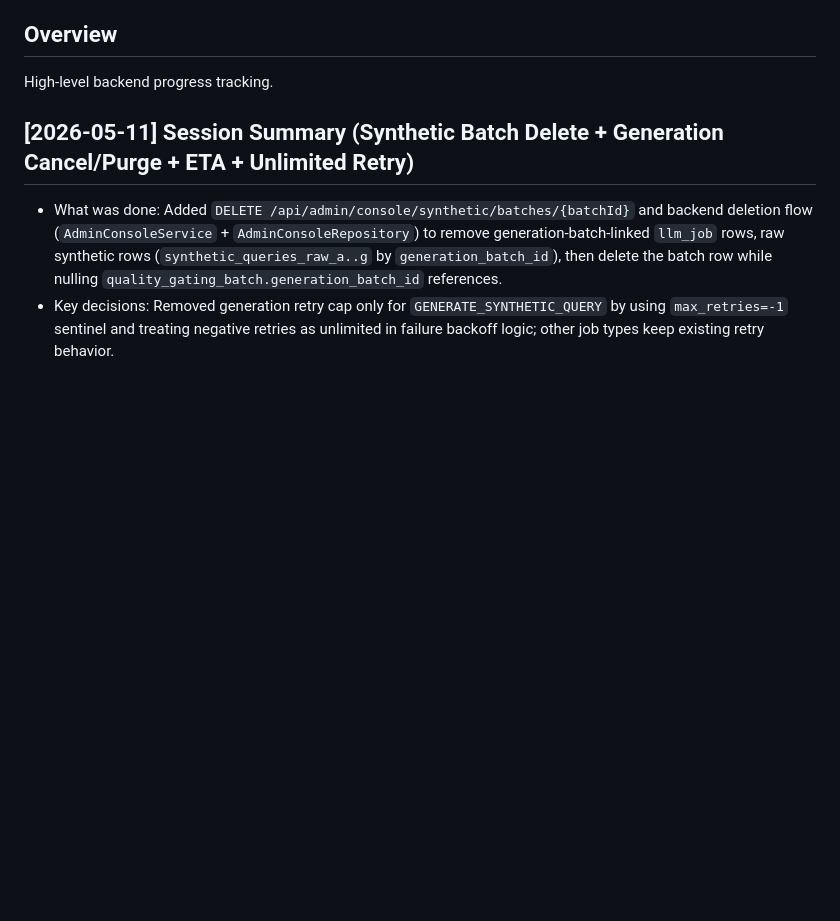
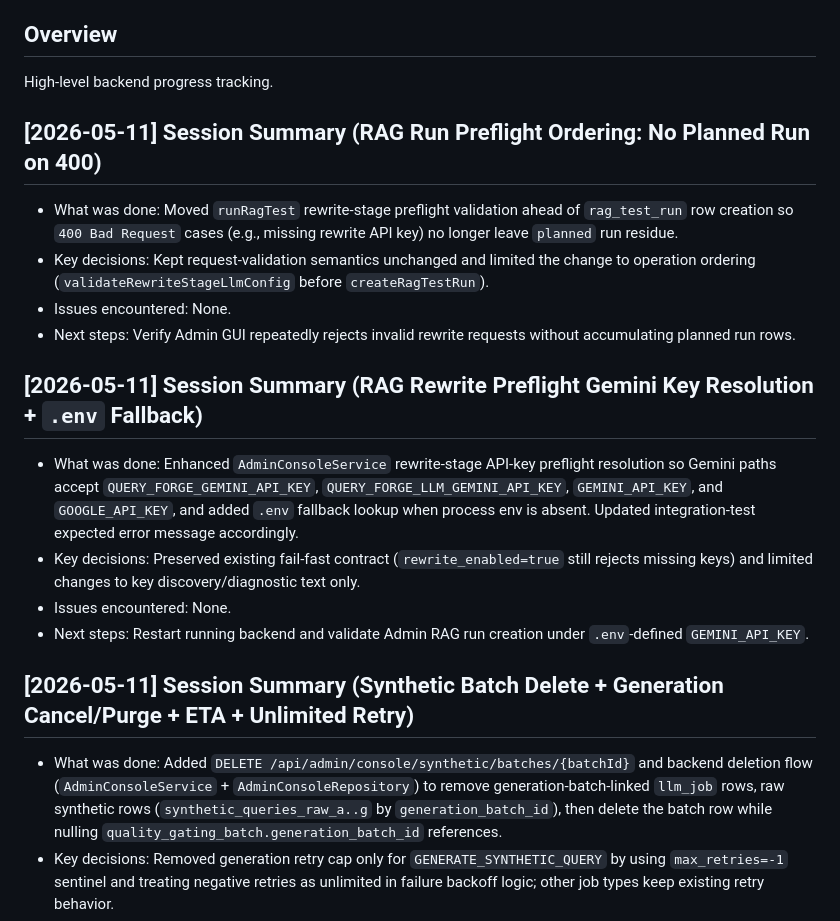
Before and after one commit to jklee3409/query-forge, a Markdown page: backend/progress.md, the part around the change. GitHub-like rendering; blank space fills up the shorter version.

```diff
--- a/backend/progress.md
+++ b/backend/progress.md
@@ -2,6 +2,18 @@
 
 ## Overview
 High-level backend progress tracking.
+
+## [2026-05-11] Session Summary (RAG Run Preflight Ordering: No Planned Run on 400)
+- What was done: Moved `runRagTest` rewrite-stage preflight validation ahead of `rag_test_run` row creation so `400 Bad Request` cases (e.g., missing rewrite API key) no longer leave `planned` run residue.
+- Key decisions: Kept request-validation semantics unchanged and limited the change to operation ordering (`validateRewriteStageLlmConfig` before `createRagTestRun`).
+- Issues encountered: None.
+- Next steps: Verify Admin GUI repeatedly rejects invalid rewrite requests without accumulating planned run rows.
+
+## [2026-05-11] Session Summary (RAG Rewrite Preflight Gemini Key Resolution + `.env` Fallback)
+- What was done: Enhanced `AdminConsoleService` rewrite-stage API-key preflight resolution so Gemini paths accept `QUERY_FORGE_GEMINI_API_KEY`, `QUERY_FORGE_LLM_GEMINI_API_KEY`, `GEMINI_API_KEY`, and `GOOGLE_API_KEY`, and added `.env` fallback lookup when process env is absent. Updated integration-test expected error message accordingly.
+- Key decisions: Preserved existing fail-fast contract (`rewrite_enabled=true` still rejects missing keys) and limited changes to key discovery/diagnostic text only.
+- Issues encountered: None.
+- Next steps: Restart running backend and validate Admin RAG run creation under `.env`-defined `GEMINI_API_KEY`.
 
 ## [2026-05-11] Session Summary (Synthetic Batch Delete + Generation Cancel/Purge + ETA + Unlimited Retry)
 - What was done: Added `DELETE /api/admin/console/synthetic/batches/{batchId}` and backend deletion flow (`AdminConsoleService` + `AdminConsoleRepository`) to remove generation-batch-linked `llm_job` rows, raw synthetic rows (`synthetic_queries_raw_a..g` by `generation_batch_id`), then delete the batch row while nulling `quality_gating_batch.generation_batch_id` references.
```
Also changed, not shown: backend/index.md (+2 -0 lines), progress.md (+12 -0 lines).
